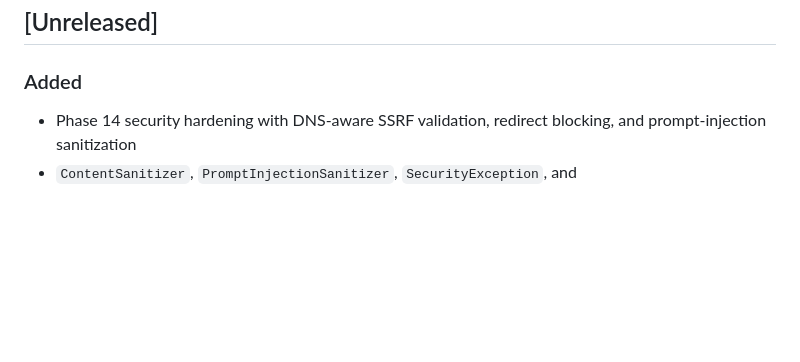
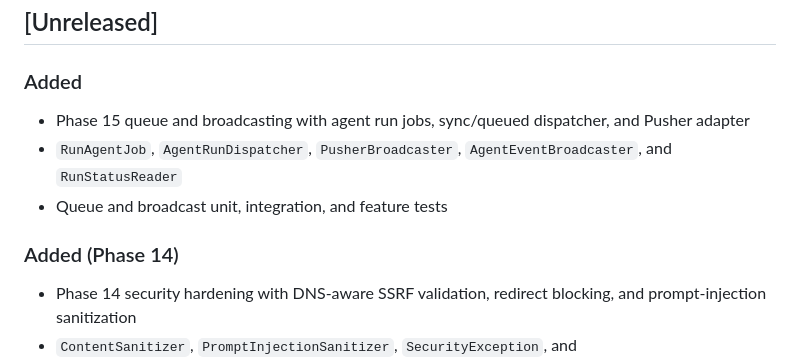
Before and after one commit to hatem-isnaad/limen-ai, a Markdown page: CHANGELOG.md, the part around the change. GitHub-like rendering; blank space fills up the shorter version.

Commit message:
Phase 15: Queue and broadcasting with agent run jobs and Pusher adapter

```diff
--- a/CHANGELOG.md
+++ b/CHANGELOG.md
@@ -8,6 +8,12 @@ and this project adheres to [Semantic Versioning](https://semver.org/spec/v2.0.0
 ## [Unreleased]
 
 ### Added
+
+- Phase 15 queue and broadcasting with agent run jobs, sync/queued dispatcher, and Pusher adapter
+- `RunAgentJob`, `AgentRunDispatcher`, `PusherBroadcaster`, `AgentEventBroadcaster`, and `RunStatusReader`
+- Queue and broadcast unit, integration, and feature tests
+
+### Added (Phase 14)
 
 - Phase 14 security hardening with DNS-aware SSRF validation, redirect blocking, and prompt-injection sanitization
 - `ContentSanitizer`, `PromptInjectionSanitizer`, `SecurityException`, and `UrlValidator::assertAllowed()`
```
Also changed, not shown: AI_SPEC.md (+3 -1 lines).
